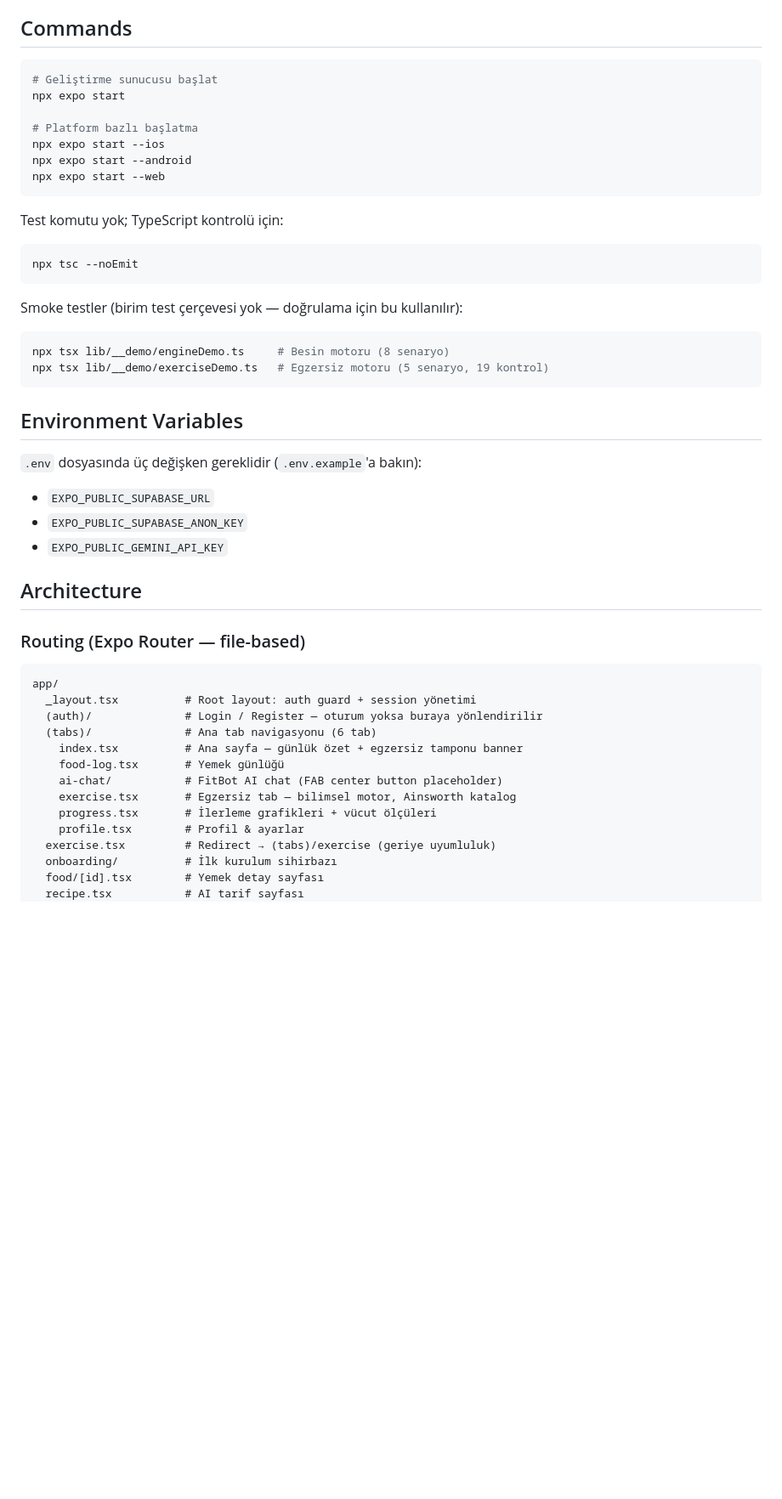
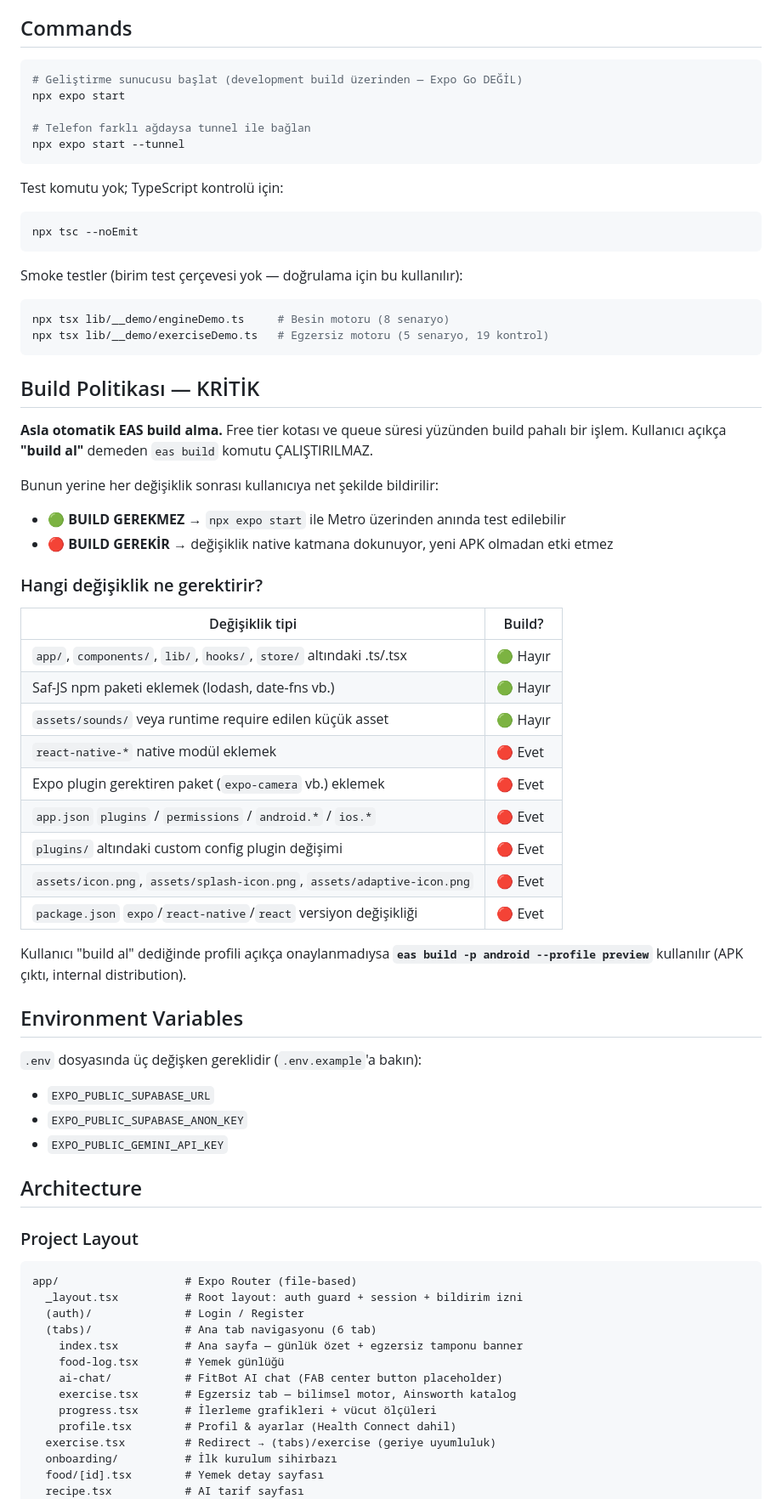
Before and after one commit to metincatal/fitbite, a Markdown page: CLAUDE.md, the part around one of its changes. Shown at 85% size. Drawn GitHub-style; blank space fills up the shorter version.

````diff
--- a/CLAUDE.md
+++ b/CLAUDE.md
@@ -5,13 +5,11 @@ This file provides guidance to Claude Code (claude.ai/code) when working with co
 ## Commands
 
 ```bash
-# Geliştirme sunucusu başlat
+# Geliştirme sunucusu başlat (development build üzerinden — Expo Go DEĞİL)
 npx expo start
 
-# Platform bazlı başlatma
-npx expo start --ios
-npx expo start --android
-npx expo start --web
+# Telefon farklı ağdaysa tunnel ile bağlan
+npx expo start --tunnel
 ```
 
 Test komutu yok; TypeScript kontrolü için:
@@ -25,6 +23,31 @@ npx tsx lib/__demo/engineDemo.ts     # Besin motoru (8 senaryo)
 npx tsx lib/__demo/exerciseDemo.ts   # Egzersiz motoru (5 senaryo, 19 kontrol)
 ```
 
+## Build Politikası — KRİTİK
+
+**Asla otomatik EAS build alma.** Free tier kotası ve queue süresi yüzünden build pahalı bir işlem. Kullanıcı açıkça **"build al"** demeden `eas build` komutu ÇALIŞTIRILMAZ.
+
+Bunun yerine her değişiklik sonrası kullanıcıya net şekilde bildirilir:
+
+- **🟢 BUILD GEREKMEZ** → `npx expo start` ile Metro üzerinden anında test edilebilir
+- **🔴 BUILD GEREKİR** → değişiklik native katmana dokunuyor, yeni APK olmadan etki etmez
+
+### Hangi değişiklik ne gerektirir?
+
+| Değişiklik tipi | Build? |
+|---|---|
+| `app/`, `components/`, `lib/`, `hooks/`, `store/` altındaki .ts/.tsx | 🟢 Hayır |
+| Saf-JS npm paketi eklemek (lodash, date-fns vb.) | 🟢 Hayır |
+| `assets/sounds/` veya runtime require edilen küçük asset | 🟢 Hayır |
+| `react-native-*` native modül eklemek | 🔴 Evet |
+| Expo plugin gerektiren paket (`expo-camera` vb.) eklemek | 🔴 Evet |
+| `app.json` `plugins` / `permissions` / `android.*` / `ios.*` | 🔴 Evet |
+| `plugins/` altındaki custom config plugin değişimi | 🔴 Evet |
+| `assets/icon.png`, `assets/splash-icon.png`, `assets/adaptive-icon.png` | 🔴 Evet |
+| `package.json` `expo`/`react-native`/`react` versiyon değişikliği | 🔴 Evet |
+
+Kullanıcı "build al" dediğinde profili açıkça onaylanmadıysa **`eas build -p android --profile preview`** kullanılır (APK çıktı, internal distribution).
+
 ## Environment Variables
 
 `.env` dosyasında üç değişken gereklidir (`.env.example`'a bakın):
@@ -34,19 +57,19 @@ npx tsx lib/__demo/exerciseDemo.ts   # Egzersiz motoru (5 senaryo, 19 kontrol)
 
 ## Architecture
 
-### Routing (Expo Router — file-based)
+### Project Layout
 
 ```
-app/
-  _layout.tsx          # Root layout: auth guard + session yönetimi
-  (auth)/              # Login / Register — oturum yoksa buraya yönlendirilir
+app/                   # Expo Router (file-based)
+  _layout.tsx          # Root layout: auth guard + session + bildirim izni
+  (auth)/              # Login / Register
   (tabs)/              # Ana tab navigasyonu (6 tab)
     index.tsx          # Ana sayfa — günlük özet + egzersiz tamponu banner
     food-log.tsx       # Yemek günlüğü
     ai-chat/           # FitBot AI chat (FAB center button placeholder)
     exercise.tsx       # Egzersiz tab — bilimsel motor, Ainsworth katalog
     progress.tsx       # İlerleme grafikleri + vücut ölçüleri
-    profile.tsx        # Profil & ayarlar
+    profile.tsx        # Profil & ayarlar (Health Connect dahil)
   exercise.tsx         # Redirect → (tabs)/exercise (geriye uyumluluk)
   onboarding/          # İlk kurulum sihirbazı
   food/[id].tsx        # Yemek detay sayfası
````
Also changed, not shown: other parts of CLAUDE.md (+32 -2 lines).
